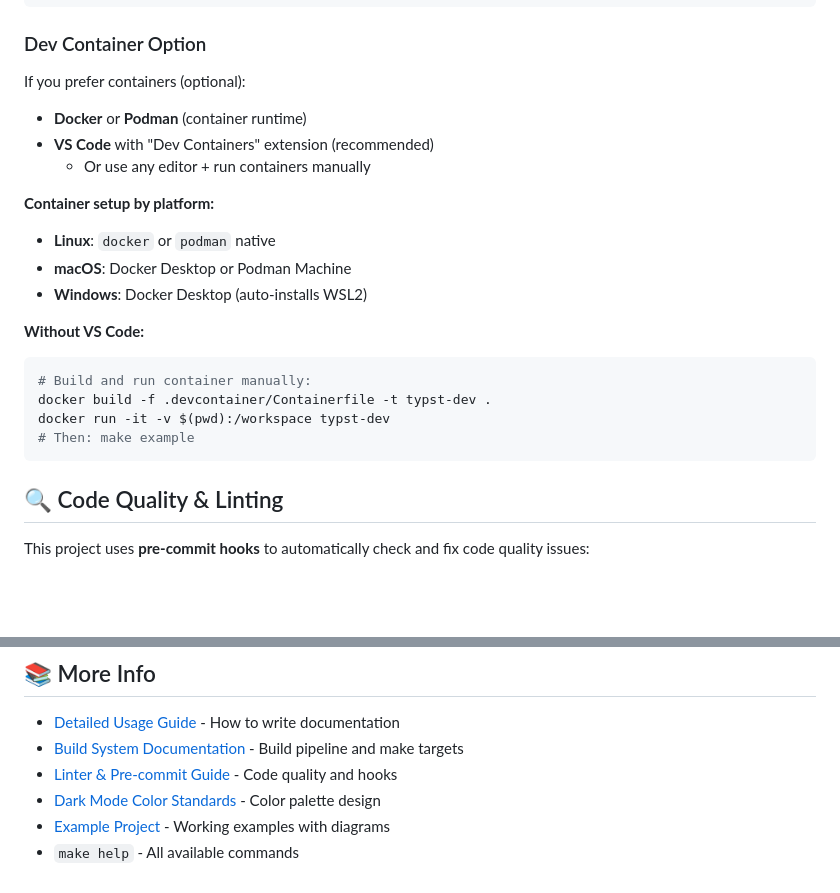
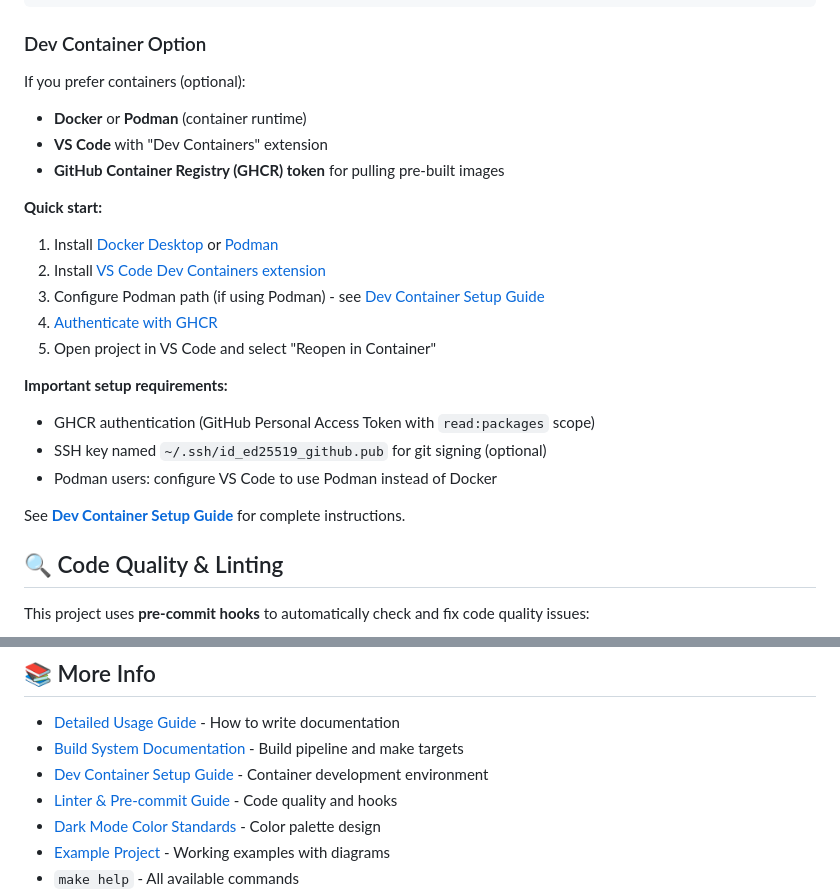
Before and after one commit to MorePET/technical-documentations, a Markdown page: README.md, 2 parts joined by grey strips. Drawn GitHub-style; blank space fills up the shorter version.

````diff
--- a/README.md
+++ b/README.md
@@ -170,23 +170,26 @@ make example
 ### Dev Container Option
 
 If you prefer containers (optional):
+
 - **Docker** or **Podman** (container runtime)
-- **VS Code** with "Dev Containers" extension (recommended)
-  - Or use any editor + run containers manually
+- **VS Code** with "Dev Containers" extension
+- **GitHub Container Registry (GHCR) token** for pulling pre-built images
 
-**Container setup by platform:**
-- **Linux**: `docker` or `podman` native
-- **macOS**: Docker Desktop or Podman Machine
-- **Windows**: Docker Desktop (auto-installs WSL2)
+**Quick start:**
 
-**Without VS Code:**
+1. Install [Docker Desktop](https://docs.docker.com/desktop/) or [Podman](https://podman.io/)
+2. Install [VS Code Dev Containers extension](https://marketplace.visualstudio.com/items?itemName=ms-vscode-remote.remote-containers)
+3. Configure Podman path (if using Podman) - see [Dev Container Setup Guide](docs/DEV_CONTAINER_SETUP.md#option-b-podman-docker-free-alternative)
+4. [Authenticate with GHCR](docs/DEV_CONTAINER_SETUP.md#3-github-container-registry-ghcr-authentication)
+5. Open project in VS Code and select "Reopen in Container"
 
-```bash
-# Build and run container manually:
-docker build -f .devcontainer/Containerfile -t typst-dev .
-docker run -it -v $(pwd):/workspace typst-dev
-# Then: make example
-```
+**Important setup requirements:**
+
+- GHCR authentication (GitHub Personal Access Token with `read:packages` scope)
+- SSH key named `~/.ssh/id_ed25519_github.pub` for git signing (optional)
+- Podman users: configure VS Code to use Podman instead of Docker
+
+See **[Dev Container Setup Guide](docs/DEV_CONTAINER_SETUP.md)** for complete instructions.
 
 ## 🔍 Code Quality & Linting
 
@@ -214,6 +217,7 @@ See [Linter & Pre-commit Guide](docs/LINTER_AND_PRECOMMIT.md) for details.
 
 - [Detailed Usage Guide](technical-documentation/README.md) - How to write documentation
 - [Build System Documentation](docs/BUILD_SYSTEM.md) - Build pipeline and make targets
+- [Dev Container Setup Guide](docs/DEV_CONTAINER_SETUP.md) - Container development environment
 - [Linter & Pre-commit Guide](docs/LINTER_AND_PRECOMMIT.md) - Code quality and hooks
 - [Dark Mode Color Standards](docs/DARK_MODE_COLOR_STANDARDS.md) - Color palette design
 - [Example Project](example/) - Working examples with diagrams
````
Also changed, not shown: docs/DEV_CONTAINER_SETUP.md (added, +558 -0 lines).
